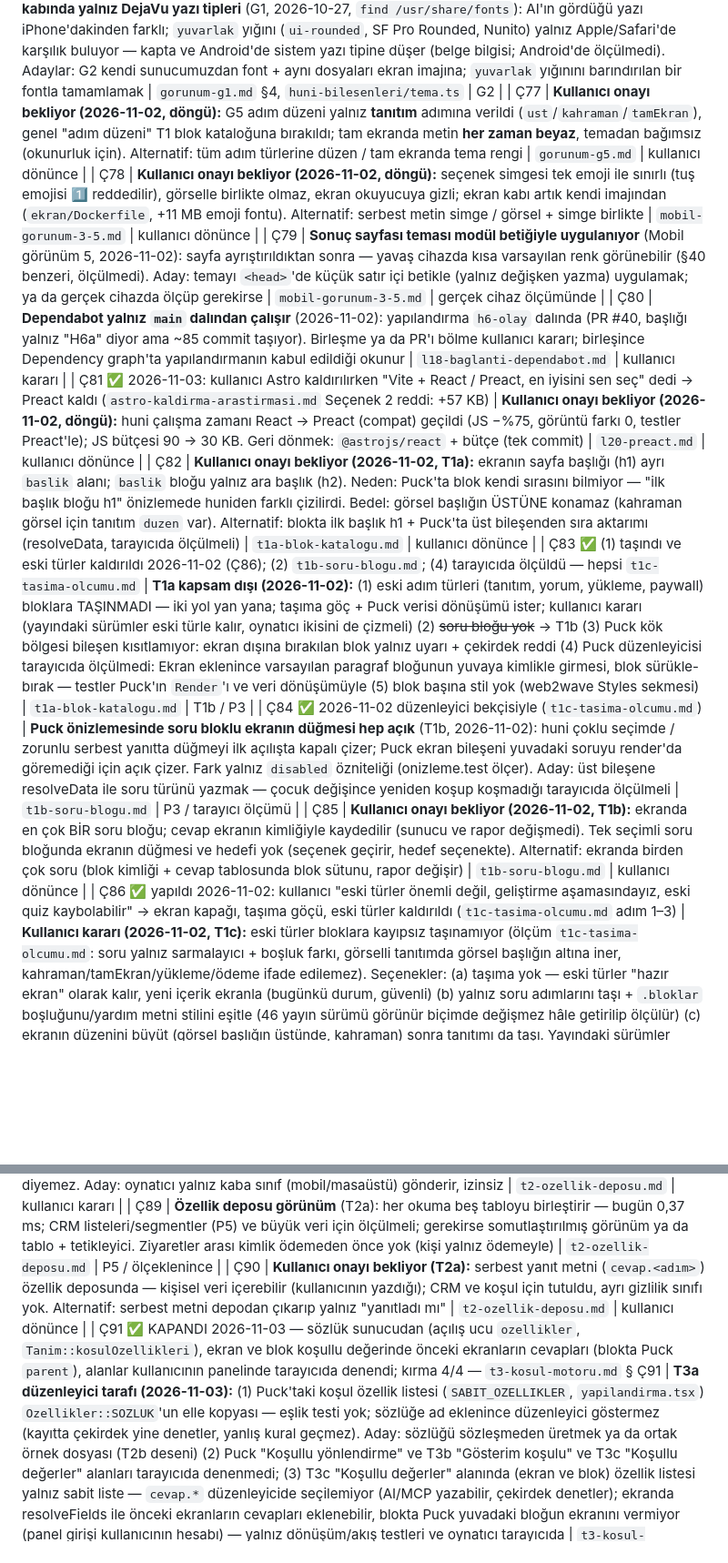
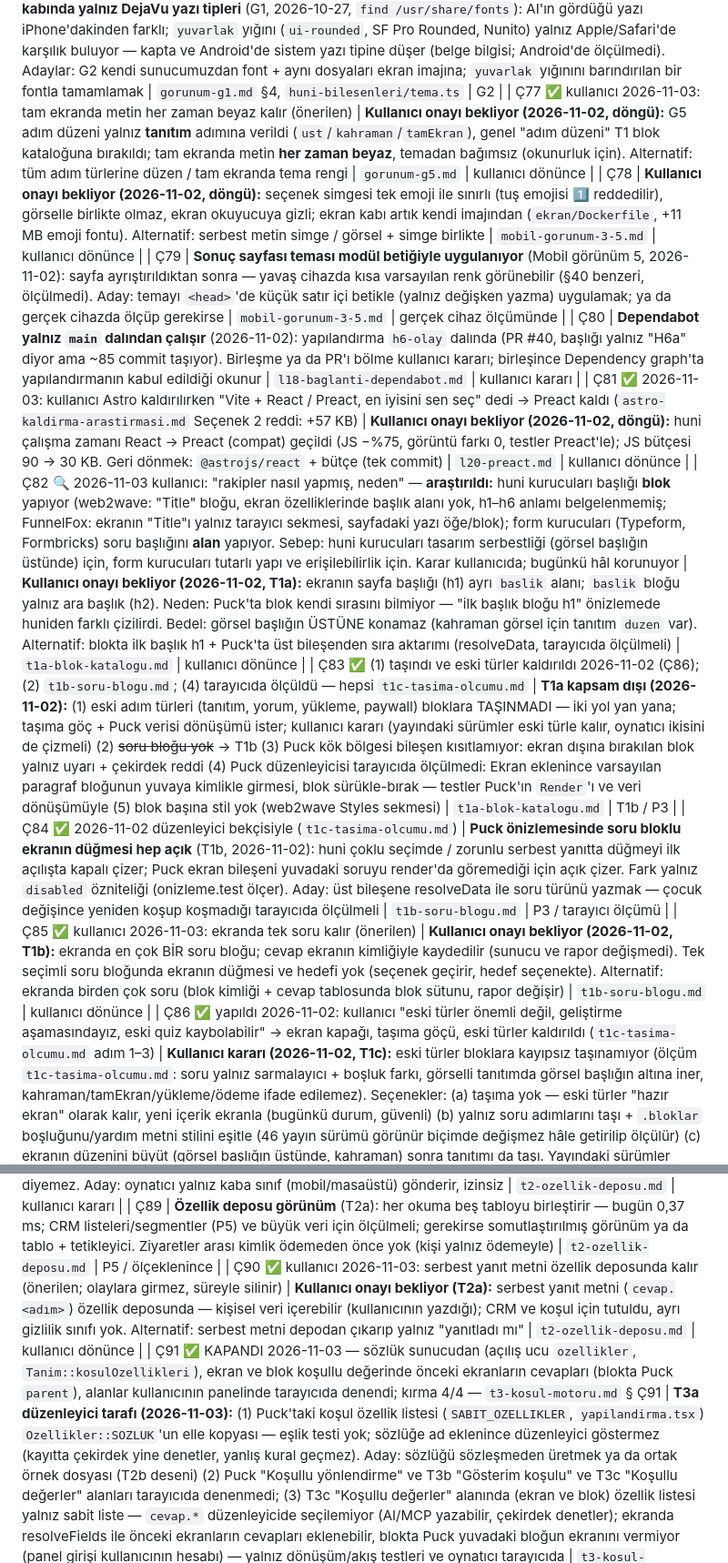
Before and after one commit to yakupcinar/myweb2wave, a Markdown page: docs/decisions/acik-uclar.md, 2 parts joined by grey strips. Shown at 91% size. Drawn GitHub-style; blank space fills up the shorter version.

Commit message:
Ç77, Ç85, Ç90 onaylandı; Ç82 rakip karşılaştırması
Kullanıcı önerilenleri onayladı (tam ekranda beyaz metin, ekranda tek
soru, serbest yanıt depoda). Ç82: huni kurucuları başlığı blok, form
kurucuları alan yapıyor; karar kullanıcıda.

Co-Authored-By: Claude Opus 5.5 <noreply@anthropic.com>

```diff
--- a/docs/decisions/acik-uclar.md
+++ b/docs/decisions/acik-uclar.md
@@ -82,20 +82,20 @@
 | Ç74 | **`ekran` servisi yalnız yerelde:** `deploy/compose.yaml`'da yok; üretimde EKRAN_CDP boş → araç "kapalı" hatası. Üretimde socat gerekmez (adresler herkese açık), `--remote-allow-origins` gerekir; bellek ~150–300 MB. Yerelde huni sunucusu compose dışında `huni-dev` kabı (EKRAN_HUNI ile değişir) — compose'a alınabilir | `ai-ekran-goruntusu.md`, `compose.yaml` | dağıtım bloğu |
 | ~~Ç75~~ ✅ KAPANDI 2026-10-27 — araç `&ekran=1`: şeritsiz, düğme etkin görünür, önizlemede ödeme başlamaz; kırma 5/5, `ai-ekran-goruntusu.md` § Ek Ç75 | **Önizlemede ödeme düğmesi soluk çiziliyor → AI'ın gözü yanılır** (G1, 2026-10-27): önizlemede ödeme kapalı (doğru), düğme `:disabled` stiliyle soluk; koyu temada neredeyse görünmüyor. `ekran_goruntusu` bunu gösterince AI "okunmuyor" diye renkleri bozabilir. Adaylar: (a) araç açıklamasına ve yönergeye "önizlemede ödeme düğmesi kapalı/soluk görünür, sorun sayma" (b) ekran çekiminde düğmeyi etkin görünümde ama işlevsiz çizmek (önizlemeye ayrı işaret) | `gorunum-g1.md` §4 | AI ekran görüntüsüyle ilk tema düzeltmesinde |
 | Ç76 🟡 büyük ölçüde kapandı 2026-10-30 (G2, `gorunum-g2.md`) + 2026-11-02 emoji fontu ekran imajında (`mobil-gorunum-3-5.md`): serif/yuvarlak/modern/geometrik artık huniyle gelen fontla çiziliyor — kapta ve Android'de de aynı; kalan: `sistem` ve `mono` cihaz fontu, kapta DejaVu | **Ekran kabında yalnız DejaVu yazı tipleri** (G1, 2026-10-27, `find /usr/share/fonts`): AI'ın gördüğü yazı iPhone'dakinden farklı; `yuvarlak` yığını (`ui-rounded`, SF Pro Rounded, Nunito) yalnız Apple/Safari'de karşılık buluyor — kapta ve Android'de sistem yazı tipine düşer (belge bilgisi; Android'de ölçülmedi). Adaylar: G2 kendi sunucumuzdan font + aynı dosyaları ekran imajına; `yuvarlak` yığınını barındırılan bir fontla tamamlamak | `gorunum-g1.md` §4, `huni-bilesenleri/tema.ts` | G2 |
-| Ç77 | **Kullanıcı onayı bekliyor (2026-11-02, döngü):** G5 adım düzeni yalnız **tanıtım** adımına verildi (`ust`/`kahraman`/`tamEkran`), genel "adım düzeni" T1 blok kataloğuna bırakıldı; tam ekranda metin **her zaman beyaz**, temadan bağımsız (okunurluk için). Alternatif: tüm adım türlerine düzen / tam ekranda tema rengi | `gorunum-g5.md` | kullanıcı dönünce |
+| Ç77 ✅ kullanıcı 2026-11-03: tam ekranda metin her zaman beyaz kalır (önerilen) | **Kullanıcı onayı bekliyor (2026-11-02, döngü):** G5 adım düzeni yalnız **tanıtım** adımına verildi (`ust`/`kahraman`/`tamEkran`), genel "adım düzeni" T1 blok kataloğuna bırakıldı; tam ekranda metin **her zaman beyaz**, temadan bağımsız (okunurluk için). Alternatif: tüm adım türlerine düzen / tam ekranda tema rengi | `gorunum-g5.md` | kullanıcı dönünce |
 | Ç78 | **Kullanıcı onayı bekliyor (2026-11-02, döngü):** seçenek simgesi tek emoji ile sınırlı (tuş emojisi 1️⃣ reddedilir), görselle birlikte olmaz, ekran okuyucuya gizli; ekran kabı artık kendi imajından (`ekran/Dockerfile`, +11 MB emoji fontu). Alternatif: serbest metin simge / görsel + simge birlikte | `mobil-gorunum-3-5.md` | kullanıcı dönünce |
 | Ç79 | **Sonuç sayfası teması modül betiğiyle uygulanıyor** (Mobil görünüm 5, 2026-11-02): sayfa ayrıştırıldıktan sonra — yavaş cihazda kısa varsayılan renk görünebilir (§40 benzeri, ölçülmedi). Aday: temayı `<head>`'de küçük satır içi betikle (yalnız değişken yazma) uygulamak; ya da gerçek cihazda ölçüp gerekirse | `mobil-gorunum-3-5.md` | gerçek cihaz ölçümünde |
 | Ç80 | **Dependabot yalnız `main` dalından çalışır** (2026-11-02): yapılandırma `h6-olay` dalında (PR #40, başlığı yalnız "H6a" diyor ama ~85 commit taşıyor). Birleşme ya da PR'ı bölme kullanıcı kararı; birleşince Dependency graph'ta yapılandırmanın kabul edildiği okunur | `l18-baglanti-dependabot.md` | kullanıcı kararı |
 | Ç81 ✅ 2026-11-03: kullanıcı Astro kaldırılırken "Vite + React / Preact, en iyisini sen seç" dedi → Preact kaldı (`astro-kaldirma-arastirmasi.md` Seçenek 2 reddi: +57 KB) | **Kullanıcı onayı bekliyor (2026-11-02, döngü):** huni çalışma zamanı React → Preact (compat) geçildi (JS −%75, görüntü farkı 0, testler Preact'le); JS bütçesi 90 → 30 KB. Geri dönmek: `@astrojs/react` + bütçe (tek commit) | `l20-preact.md` | kullanıcı dönünce |
-| Ç82 | **Kullanıcı onayı bekliyor (2026-11-02, T1a):** ekranın sayfa başlığı (h1) ayrı `baslik` alanı; `baslik` bloğu yalnız ara başlık (h2). Neden: Puck'ta blok kendi sırasını bilmiyor — "ilk başlık bloğu h1" önizlemede huniden farklı çizilirdi. Bedel: görsel başlığın ÜSTÜNE konamaz (kahraman görsel için tanıtım `duzen` var). Alternatif: blokta ilk başlık h1 + Puck'ta üst bileşenden sıra aktarımı (resolveData, tarayıcıda ölçülmeli) | `t1a-blok-katalogu.md` | kullanıcı dönünce |
+| Ç82 🔍 2026-11-03 kullanıcı: "rakipler nasıl yapmış, neden" — **araştırıldı:** huni kurucuları başlığı **blok** yapıyor (web2wave: "Title" bloğu, ekran özelliklerinde başlık alanı yok, h1–h6 anlamı belgelenmemiş; FunnelFox: ekranın "Title"ı yalnız tarayıcı sekmesi, sayfadaki yazı öğe/blok); form kurucuları (Typeform, Formbricks) soru başlığını **alan** yapıyor. Sebep: huni kurucuları tasarım serbestliği (görsel başlığın üstünde) için, form kurucuları tutarlı yapı ve erişilebilirlik için. Karar kullanıcıda; bugünkü hâl korunuyor | **Kullanıcı onayı bekliyor (2026-11-02, T1a):** ekranın sayfa başlığı (h1) ayrı `baslik` alanı; `baslik` bloğu yalnız ara başlık (h2). Neden: Puck'ta blok kendi sırasını bilmiyor — "ilk başlık bloğu h1" önizlemede huniden farklı çizilirdi. Bedel: görsel başlığın ÜSTÜNE konamaz (kahraman görsel için tanıtım `duzen` var). Alternatif: blokta ilk başlık h1 + Puck'ta üst bileşenden sıra aktarımı (resolveData, tarayıcıda ölçülmeli) | `t1a-blok-katalogu.md` | kullanıcı dönünce |
 | Ç83 ✅ (1) taşındı ve eski türler kaldırıldı 2026-11-02 (Ç86); (2) `t1b-soru-blogu.md`; (4) tarayıcıda ölçüldü — hepsi `t1c-tasima-olcumu.md` | **T1a kapsam dışı (2026-11-02):** (1) eski adım türleri (tanıtım, yorum, yükleme, paywall) bloklara TAŞINMADI — iki yol yan yana; taşıma göç + Puck verisi dönüşümü ister; kullanıcı kararı (yayındaki sürümler eski türle kalır, oynatıcı ikisini de çizmeli) (2) ~~soru bloğu yok~~ → T1b (3) Puck kök bölgesi bileşen kısıtlamıyor: ekran dışına bırakılan blok yalnız uyarı + çekirdek reddi (4) Puck düzenleyicisi tarayıcıda ölçülmedi: Ekran eklenince varsayılan paragraf bloğunun yuvaya kimlikle girmesi, blok sürükle-bırak — testler Puck'ın `Render`'ı ve veri dönüşümüyle (5) blok başına stil yok (web2wave Styles sekmesi) | `t1a-blok-katalogu.md` | T1b / P3 |
 | Ç84 ✅ 2026-11-02 düzenleyici bekçisiyle (`t1c-tasima-olcumu.md`) | **Puck önizlemesinde soru bloklu ekranın düğmesi hep açık** (T1b, 2026-11-02): huni çoklu seçimde / zorunlu serbest yanıtta düğmeyi ilk açılışta kapalı çizer; Puck ekran bileşeni yuvadaki soruyu render'da göremediği için açık çizer. Fark yalnız `disabled` özniteliği (onizleme.test ölçer). Aday: üst bileşene resolveData ile soru türünü yazmak — çocuk değişince yeniden koşup koşmadığı tarayıcıda ölçülmeli | `t1b-soru-blogu.md` | P3 / tarayıcı ölçümü |
-| Ç85 | **Kullanıcı onayı bekliyor (2026-11-02, T1b):** ekranda en çok BİR soru bloğu; cevap ekranın kimliğiyle kaydedilir (sunucu ve rapor değişmedi). Tek seçimli soru bloğunda ekranın düğmesi ve hedefi yok (seçenek geçirir, hedef seçenekte). Alternatif: ekranda birden çok soru (blok kimliği + cevap tablosunda blok sütunu, rapor değişir) | `t1b-soru-blogu.md` | kullanıcı dönünce |
+| Ç85 ✅ kullanıcı 2026-11-03: ekranda tek soru kalır (önerilen) | **Kullanıcı onayı bekliyor (2026-11-02, T1b):** ekranda en çok BİR soru bloğu; cevap ekranın kimliğiyle kaydedilir (sunucu ve rapor değişmedi). Tek seçimli soru bloğunda ekranın düğmesi ve hedefi yok (seçenek geçirir, hedef seçenekte). Alternatif: ekranda birden çok soru (blok kimliği + cevap tablosunda blok sütunu, rapor değişir) | `t1b-soru-blogu.md` | kullanıcı dönünce |
 | Ç86 ✅ yapıldı 2026-11-02: kullanıcı "eski türler önemli değil, geliştirme aşamasındayız, eski quiz kaybolabilir" → ekran kapağı, taşıma göçü, eski türler kaldırıldı (`t1c-tasima-olcumu.md` adım 1–3) | **Kullanıcı kararı (2026-11-02, T1c):** eski türler bloklara kayıpsız taşınamıyor (ölçüm `t1c-tasima-olcumu.md`: soru yalnız sarmalayıcı + boşluk farkı, görselli tanıtımda görsel başlığın altına iner, kahraman/tamEkran/yükleme/ödeme ifade edilemez). Seçenekler: (a) taşıma yok — eski türler "hazır ekran" olarak kalır, yeni içerik ekranla (bugünkü durum, güvenli) (b) yalnız soru adımlarını taşı + `.bloklar` boşluğunu/yardım metni stilini eşitle (46 yayın sürümü görünür biçimde değişmez hâle getirilip ölçülür) (c) ekranın düzenini büyüt (görsel başlığın üstünde, kahraman) sonra tanıtımı da taşı. Yayındaki sürümler değişmez — taşıma yalnız taslaklara/yeni sürümlere | `t1c-tasima-olcumu.md` | kullanıcı kararı |
 | Ç87 ✅ 2026-11-02 düzenleyici bekçisiyle (`t1c-tasima-olcumu.md`) | **Ekrana tek seçimli soru bloğu eklenince düğme kendiliğinden boşalmıyor** (2026-11-02, tarayıcıda görüldü): varsayılan "Devam" kalır, kayıtta çekirdek reddeder (hata metni ne yapılacağını söylüyor). Aday: Ekran'ın resolveData'sı yuvada tekli soru görünce düğmeyi boşaltsın (Ç84 ile aynı mekanizma) | `t1c-tasima-olcumu.md` | T1c taşıma bloğu |
 | Ç88 | **Cihaz özelliği yok** (T2a, 2026-11-02): `cihaz.*` (mobil/masaüstü, işletim sistemi, dil) toplanmıyor — yeni kişisel veri toplamak olur; izin ve gizlilik metni kararı ister. Koşul motoru (T3) "mobilde şunu göster" diyemez. Aday: oynatıcı yalnız kaba sınıf (mobil/masaüstü) gönderir, izinsiz | `t2-ozellik-deposu.md` | kullanıcı kararı |
 | Ç89 | **Özellik deposu görünüm** (T2a): her okuma beş tabloyu birleştirir — bugün 0,37 ms; CRM listeleri/segmentler (P5) ve büyük veri için ölçülmeli; gerekirse somutlaştırılmış görünüm ya da tablo + tetikleyici. Ziyaretler arası kimlik ödemeden önce yok (kişi yalnız ödemeyle) | `t2-ozellik-deposu.md` | P5 / ölçeklenince |
-| Ç90 | **Kullanıcı onayı bekliyor (T2a):** serbest yanıt metni (`cevap.<adım>`) özellik deposunda — kişisel veri içerebilir (kullanıcının yazdığı); CRM ve koşul için tutuldu, ayrı gizlilik sınıfı yok. Alternatif: serbest metni depodan çıkarıp yalnız "yanıtladı mı" | `t2-ozellik-deposu.md` | kullanıcı dönünce |
+| Ç90 ✅ kullanıcı 2026-11-03: serbest yanıt metni özellik deposunda kalır (önerilen; olaylara girmez, süreyle silinir) | **Kullanıcı onayı bekliyor (T2a):** serbest yanıt metni (`cevap.<adım>`) özellik deposunda — kişisel veri içerebilir (kullanıcının yazdığı); CRM ve koşul için tutuldu, ayrı gizlilik sınıfı yok. Alternatif: serbest metni depodan çıkarıp yalnız "yanıtladı mı" | `t2-ozellik-deposu.md` | kullanıcı dönünce |
 | Ç91 ✅ KAPANDI 2026-11-03 — sözlük sunucudan (açılış ucu `ozellikler`, `Tanim::kosulOzellikleri`), ekran ve blok koşullu değerinde önceki ekranların cevapları (blokta Puck `parent`), alanlar kullanıcının panelinde tarayıcıda denendi; kırma 4/4 — `t3-kosul-motoru.md` § Ç91 | **T3a düzenleyici tarafı (2026-11-03):** (1) Puck'taki koşul özellik listesi (`SABIT_OZELLIKLER`, `yapilandirma.tsx`) `Ozellikler::SOZLUK`'un elle kopyası — eşlik testi yok; sözlüğe ad eklenince düzenleyici göstermez (kayıtta çekirdek yine denetler, yanlış kural geçmez). Aday: sözlüğü sözleşmeden üretmek ya da ortak örnek dosyası (T2b deseni) (2) Puck "Koşullu yönlendirme" ve T3b "Gösterim koşulu" ve T3c "Koşullu değerler" alanları tarayıcıda denenmedi; (3) T3c "Koşullu değerler" alanında (ekran ve blok) özellik listesi yalnız sabit liste — `cevap.*` düzenleyicide seçilemiyor (AI/MCP yazabilir, çekirdek denetler); ekranda resolveFields ile önceki ekranların cevapları eklenebilir, blokta Puck yuvadaki bloğun ekranını vermiyor (panel girişi kullanıcının hesabı) — yalnız dönüşüm/akış testleri ve oynatıcı tarayıcıda | `t3-kosul-motoru.md` | T3b / P3 |
 | Ç92 | **Olay deposu geçmişi tutmuyor** (T4, 2026-11-03): görünüm kaynak tablolardan türetiliyor; cevap, izin ve abonelik yalnız son hâli tutuyor → "önce aile dedi sonra iş", "izni verip geri aldı", "active → past_due → canceled" olayları yok. Giden webhook (en az bir kez teslim), deneyler ve e-posta dizisi gerçek ekleme-tabanlı akış ister. Aynı anda yazılan olaylar ad sırasıyla dizilir (abonelik.durum odeme.tamamlandi'dan önce). Aday: `olaylar` tablosu (yalnız ekleme) + yazma yollarında aynı işlemde ekleme; görünüm geçmiş için kalır | `t4-olay-deposu.md` | giden webhook / deney bloğu |
 | Ç93 | **P2 kalanları (2026-11-03):** (1) Huniler sayfası tarayıcıda denenmedi — panel girişi kullanıcının kendi hesabı; testler happy-dom + gerçek HTTP (oturumsuz 302). Kullanıcı `/panel/huniler`'de: yeni huni → düzenleyici açılıyor mu, Aç, Varsayılan yap, Sil/Arşivle iki adım, kural ekle/taşı/sil (2) "AI ile yeni huni" yok: huniye bağlı olmayan sohbet ucu (A0 `yeni_huni` aracı var) + gerçek Claude anahtarı gerekir; sahte API ile yazılabilir ama gerçek davranış ölçülemez | `p2-huniler-sayfasi.md` | kullanıcı bakınca / anahtar gelince |
```
